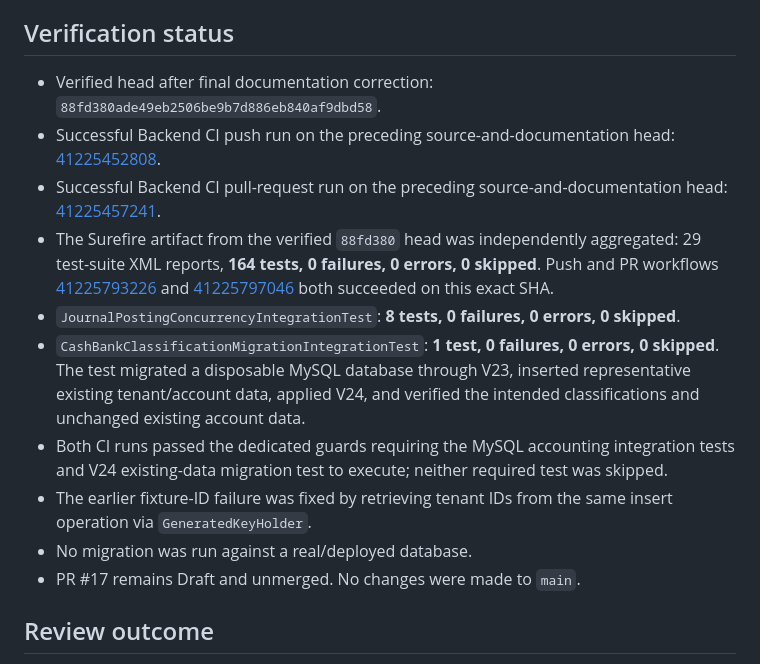
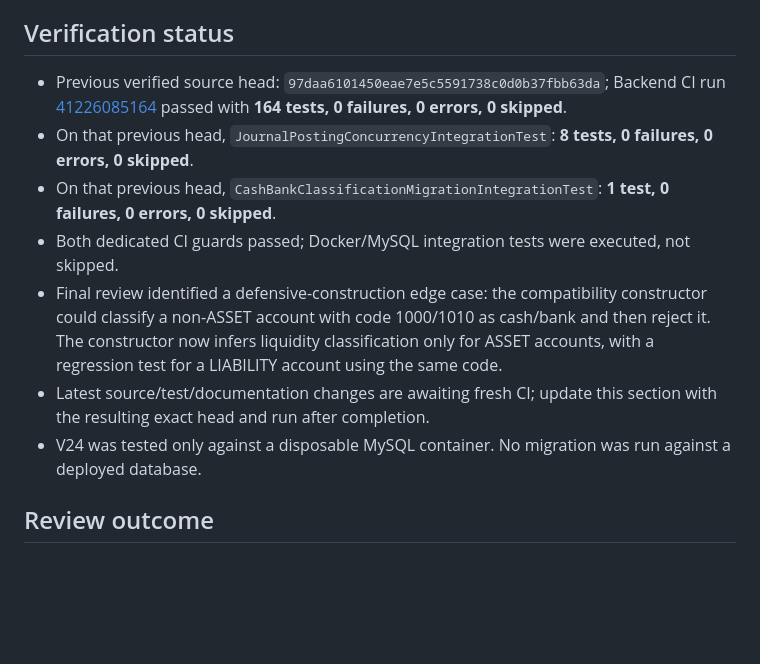
Before and after one commit to MohammedAli01020/contractor-manager, a Markdown page: docs/ACCOUNTING-TREASURY-CONCURRENCY-2026-10-31.md, the part around the change. Rendered like a GitHub page; blank space fills up the shorter version.

Commit message:
docs(accounting): refresh treasury review validation checkpoint

```diff
--- a/docs/ACCOUNTING-TREASURY-CONCURRENCY-2026-10-31.md
+++ b/docs/ACCOUNTING-TREASURY-CONCURRENCY-2026-10-31.md
@@ -35,16 +35,13 @@
 
 ## Verification status
 
-- Verified head after final documentation correction: `88fd380ade49eb2506be9b7d886eb840af9dbd58`.
-- Successful Backend CI push run on the preceding source-and-documentation head: [41225452808](https://github.com/MohammedAli01020/contractor-manager/actions/runs/41225452808).
-- Successful Backend CI pull-request run on the preceding source-and-documentation head: [41225457241](https://github.com/MohammedAli01020/contractor-manager/actions/runs/41225457241).
-- The Surefire artifact from the verified `88fd380` head was independently aggregated: 29 test-suite XML reports, **164 tests, 0 failures, 0 errors, 0 skipped**. Push and PR workflows [41225793226](https://github.com/MohammedAli01020/contractor-manager/actions/runs/41225793226) and [41225797046](https://github.com/MohammedAli01020/contractor-manager/actions/runs/41225797046) both succeeded on this exact SHA.
-- `JournalPostingConcurrencyIntegrationTest`: **8 tests, 0 failures, 0 errors, 0 skipped**.
-- `CashBankClassificationMigrationIntegrationTest`: **1 test, 0 failures, 0 errors, 0 skipped**. The test migrated a disposable MySQL database through V23, inserted representative existing tenant/account data, applied V24, and verified the intended classifications and unchanged existing account data.
-- Both CI runs passed the dedicated guards requiring the MySQL accounting integration tests and V24 existing-data migration test to execute; neither required test was skipped.
-- The earlier fixture-ID failure was fixed by retrieving tenant IDs from the same insert operation via `GeneratedKeyHolder`.
-- No migration was run against a real/deployed database.
-- PR #17 remains Draft and unmerged. No changes were made to `main`.
+- Previous verified source head: `97daa6101450eae7e5c5591738c0d0b37fbb63da`; Backend CI run [41226085164](https://github.com/MohammedAli01020/contractor-manager/actions/runs/41226085164) passed with **164 tests, 0 failures, 0 errors, 0 skipped**.
+- On that previous head, `JournalPostingConcurrencyIntegrationTest`: **8 tests, 0 failures, 0 errors, 0 skipped**.
+- On that previous head, `CashBankClassificationMigrationIntegrationTest`: **1 test, 0 failures, 0 errors, 0 skipped**.
+- Both dedicated CI guards passed; Docker/MySQL integration tests were executed, not skipped.
+- Final review identified a defensive-construction edge case: the compatibility constructor could classify a non-ASSET account with code 1000/1010 as cash/bank and then reject it. The constructor now infers liquidity classification only for ASSET accounts, with a regression test for a LIABILITY account using the same code.
+- Latest source/test/documentation changes are awaiting fresh CI; update this section with the resulting exact head and run after completion.
+- V24 was tested only against a disposable MySQL container. No migration was run against a deployed database.
 
 ## Review outcome
 
```
